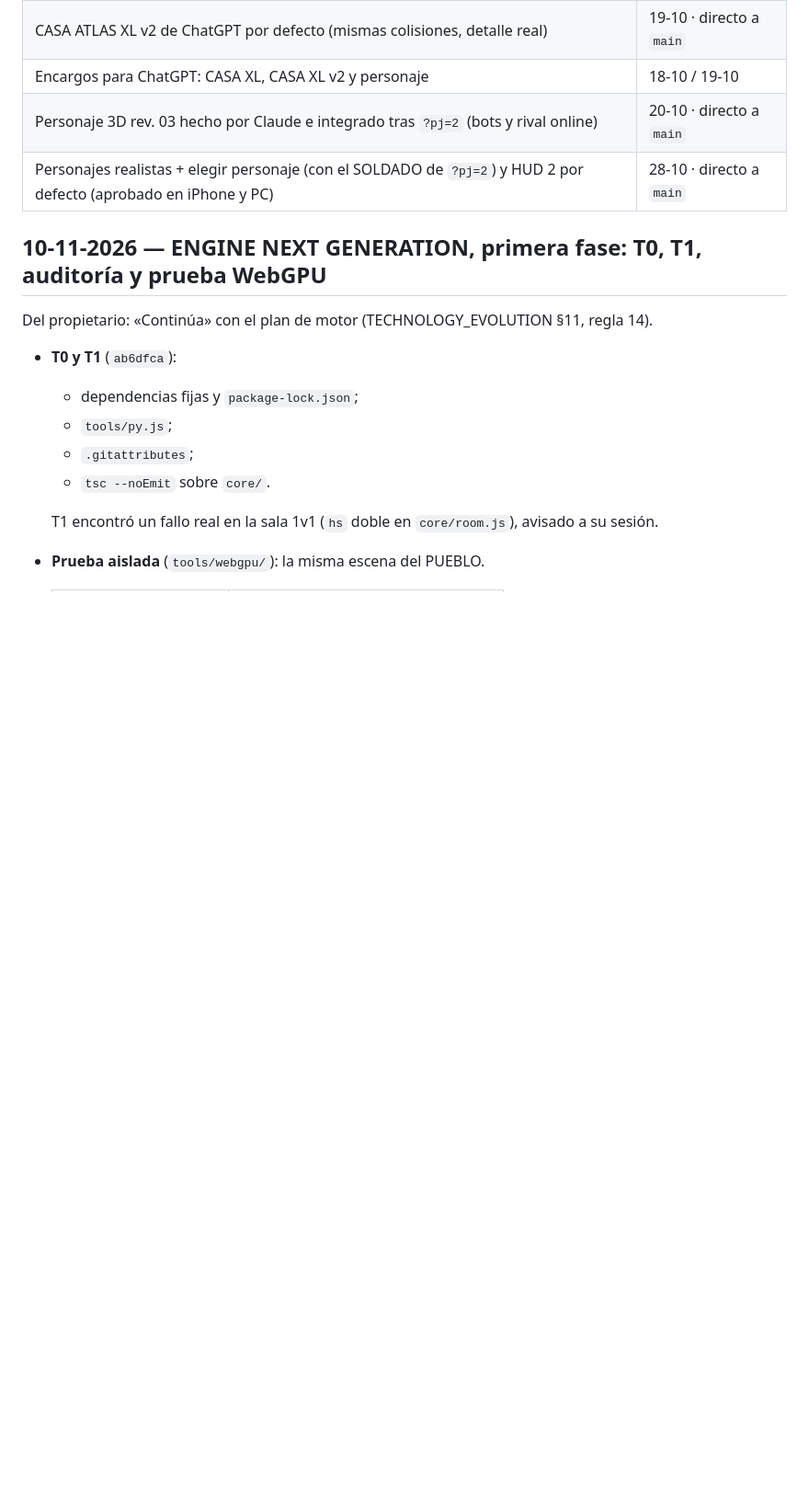
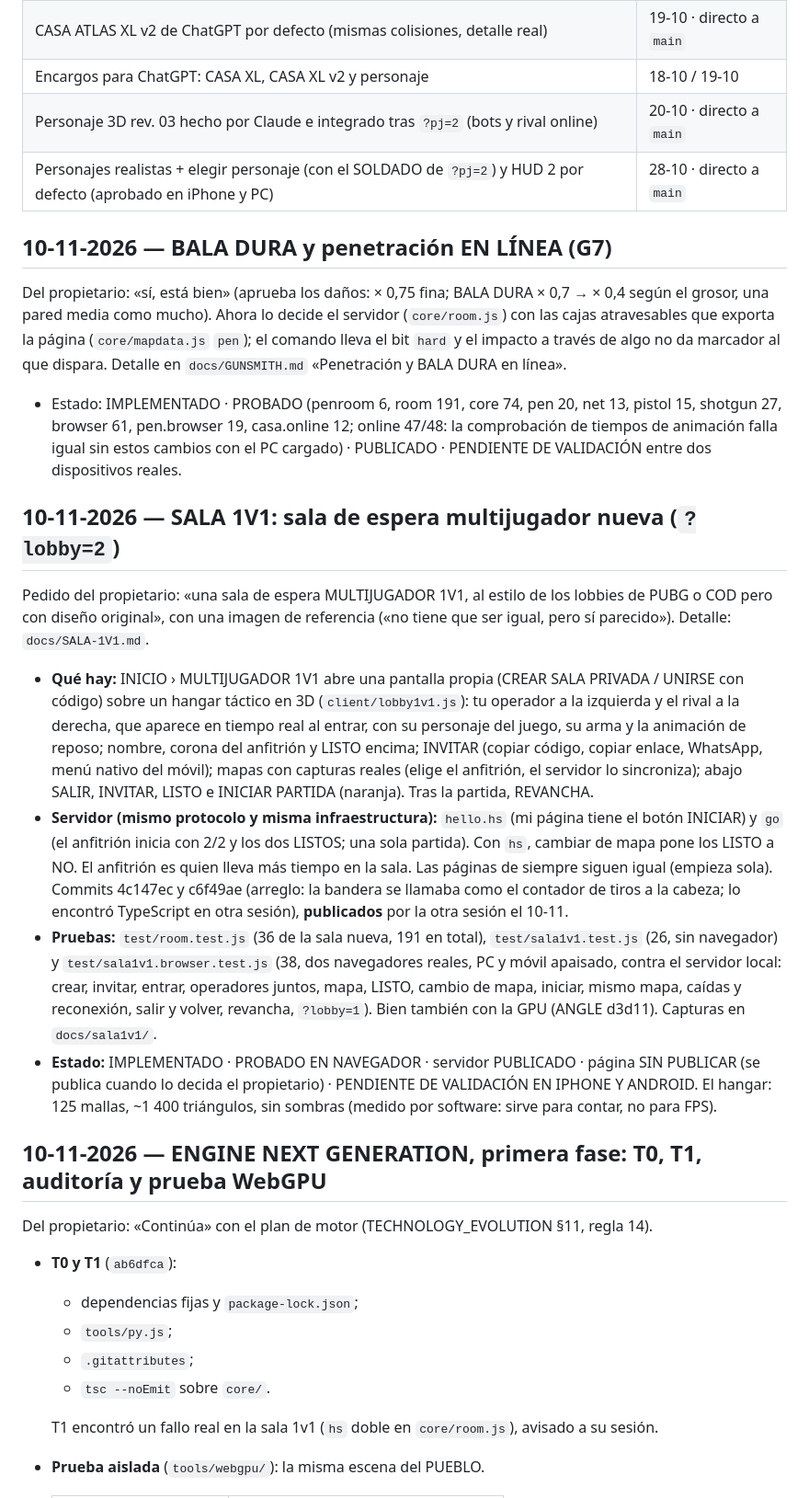
Before and after one commit to Hamza189/SNIPER-1VS1, a Markdown page: docs/claude-code/SNIPER_DUEL_DECISIONS_LOG.md, the part around one of its changes. Shown at 92% size. Rendered like a GitHub page; blank space fills up the shorter version.

```diff
--- a/docs/claude-code/SNIPER_DUEL_DECISIONS_LOG.md
+++ b/docs/claude-code/SNIPER_DUEL_DECISIONS_LOG.md
@@ -106,6 +98,37 @@ Detalle en `docs/GUNSMITH.md` «Penetración y BALA DURA en línea».
 | Encargos para ChatGPT: CASA XL, CASA XL v2 y personaje | 18-10 / 19-10 |
 | Personaje 3D rev. 03 hecho por Claude e integrado tras `?pj=2` (bots y rival online) | 20-10 · directo a `main` |
 | Personajes realistas + elegir personaje (con el SOLDADO de `?pj=2`) y HUD 2 por defecto (aprobado en iPhone y PC) | 28-10 · directo a `main` |
+
+## 10-11-2026 — BALA DURA y penetración EN LÍNEA (G7)
+Del propietario: «sí, está bien» (aprueba los daños: × 0,75 fina; BALA DURA × 0,7 → × 0,4 según el grosor, una pared
+media como mucho). Ahora lo decide el servidor (`core/room.js`) con las cajas atravesables que exporta la página
+(`core/mapdata.js` `pen`); el comando lleva el bit `hard` y el impacto a través de algo no da marcador al que dispara.
+Detalle en `docs/GUNSMITH.md` «Penetración y BALA DURA en línea».
+- Estado: IMPLEMENTADO · PROBADO (penroom 6, room 191, core 74, pen 20, net 13, pistol 15, shotgun 27, browser 61,
+  pen.browser 19, casa.online 12; online 47/48: la comprobación de tiempos de animación falla igual sin estos cambios
+  con el PC cargado) · PUBLICADO · PENDIENTE DE VALIDACIÓN entre dos dispositivos reales.
+
+## 10-11-2026 — SALA 1V1: sala de espera multijugador nueva (`?lobby=2`)
+
+Pedido del propietario: «una sala de espera MULTIJUGADOR 1V1, al estilo de los lobbies de PUBG o COD pero con diseño
+original», con una imagen de referencia («no tiene que ser igual, pero sí parecido»). Detalle: `docs/SALA-1V1.md`.
+- **Qué hay:** INICIO › MULTIJUGADOR 1V1 abre una pantalla propia (CREAR SALA PRIVADA / UNIRSE con código) sobre un hangar
+  táctico en 3D (`client/lobby1v1.js`): tu operador a la izquierda y el rival a la derecha, que aparece en tiempo real al
+  entrar, con su personaje del juego, su arma y la animación de reposo; nombre, corona del anfitrión y LISTO encima;
+  INVITAR (copiar código, copiar enlace, WhatsApp, menú nativo del móvil); mapas con capturas reales (elige el anfitrión,
+  el servidor lo sincroniza); abajo SALIR, INVITAR, LISTO e INICIAR PARTIDA (naranja). Tras la partida, REVANCHA.
+- **Servidor (mismo protocolo y misma infraestructura):** `hello.hs` (mi página tiene el botón INICIAR) y `go` (el
+  anfitrión inicia con 2/2 y los dos LISTOS; una sola partida). Con `hs`, cambiar de mapa pone los LISTO a NO. El
+  anfitrión es quien lleva más tiempo en la sala. Las páginas de siempre siguen igual (empieza sola). Commits 4c147ec y
+  c6f49ae (arreglo: la bandera se llamaba como el contador de tiros a la cabeza; lo encontró TypeScript en otra sesión),
+  **publicados** por la otra sesión el 10-11.
+- **Pruebas:** `test/room.test.js` (36 de la sala nueva, 191 en total), `test/sala1v1.test.js` (26, sin navegador) y
+  `test/sala1v1.browser.test.js` (38, dos navegadores reales, PC y móvil apaisado, contra el servidor local: crear,
+  invitar, entrar, operadores juntos, mapa, LISTO, cambio de mapa, iniciar, mismo mapa, caídas y reconexión, salir y
+  volver, revancha, `?lobby=1`). Bien también con la GPU (ANGLE d3d11). Capturas en `docs/sala1v1/`.
+- **Estado:** IMPLEMENTADO · PROBADO EN NAVEGADOR · servidor PUBLICADO · página SIN PUBLICAR (se publica cuando lo decida
+  el propietario) · PENDIENTE DE VALIDACIÓN EN IPHONE Y ANDROID. El hangar: 125 mallas, ~1 400 triángulos, sin sombras
+  (medido por software: sirve para contar, no para FPS).
 
 ## 10-11-2026 — ENGINE NEXT GENERATION, primera fase: T0, T1, auditoría y prueba WebGPU
 Del propietario: «Continúa» con el plan de motor (TECHNOLOGY_EVOLUTION §11, regla 14).
```
Also changed, not shown: other parts of docs/claude-code/SNIPER_DUEL_DECISIONS_LOG.md (+1 -9 lines), docs/SALA-1V1.md (added, +97 -0 lines), docs/claude-code/SNIPER_DUEL_TECHNICAL_ARCHITECTURE.md (+1 -0 lines), docs/sala1v1/movil-1-sala-dos-listos.png (added), docs/sala1v1/movil-2-revancha.png (added), docs/sala1v1/pc-1-inicio.png (added), docs/sala1v1/pc-2-sala-sola.png (added), docs/sala1v1/pc-3-sala-dos-listos.png (added).
